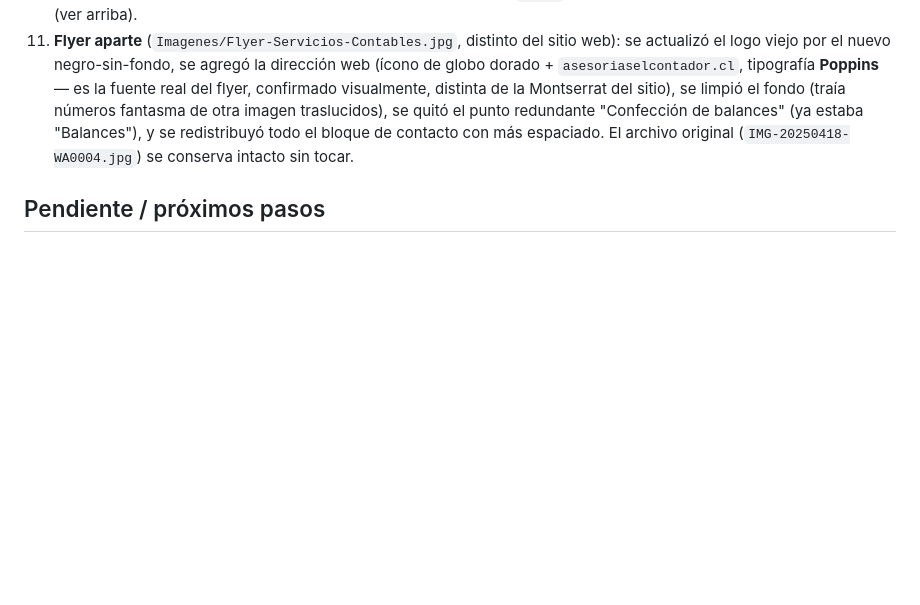
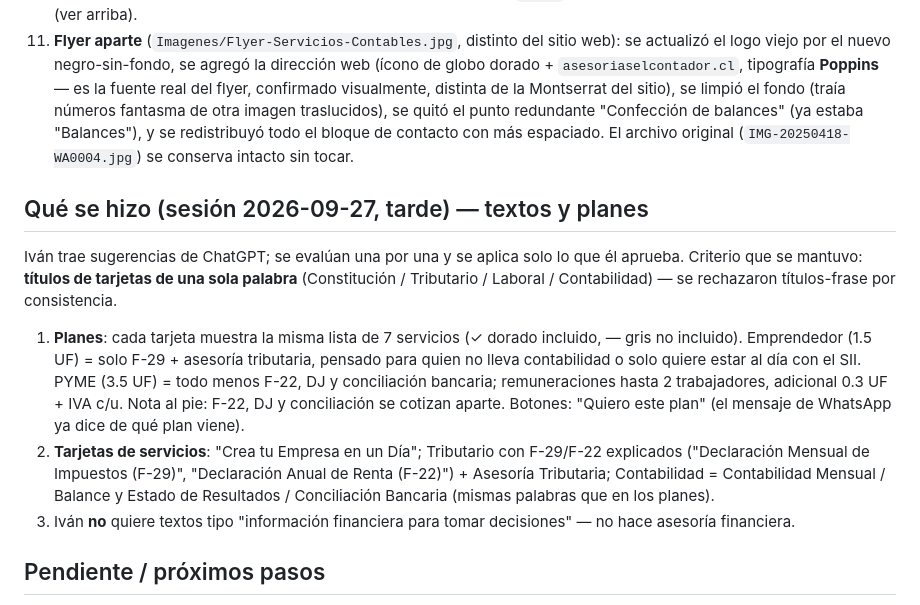
Before and after one commit to iolivares-debug/Pagina-Web, a Markdown page: ESTADO.md, the part around the change. Rendered like a GitHub page; blank space fills up the shorter version.

Commit message:
docs: ESTADO.md con los cambios de planes y textos del 2026-09-27
Co-Authored-By: Claude Opus 5.5 <noreply@anthropic.com>

```diff
--- a/ESTADO.md
+++ b/ESTADO.md
@@ -101,6 +101,25 @@ Tipografías (Google Fonts, cargadas por `<link>`): **Cinzel** (títulos, serif)
     contacto con más espaciado. El archivo original (`IMG-20250418-WA0004.jpg`) se conserva
     intacto sin tocar.
 
+## Qué se hizo (sesión 2026-09-27, tarde) — textos y planes
+
+Iván trae sugerencias de ChatGPT; se evalúan una por una y se aplica solo lo que él aprueba.
+Criterio que se mantuvo: **títulos de tarjetas de una sola palabra** (Constitución /
+Tributario / Laboral / Contabilidad) — se rechazaron títulos-frase por consistencia.
+
+1. **Planes**: cada tarjeta muestra la misma lista de 7 servicios (✓ dorado incluido,
+   — gris no incluido). Emprendedor (1.5 UF) = solo F-29 + asesoría tributaria, pensado para
+   quien no lleva contabilidad o solo quiere estar al día con el SII. PYME (3.5 UF) = todo
+   menos F-22, DJ y conciliación bancaria; remuneraciones hasta 2 trabajadores, adicional
+   0.3 UF + IVA c/u. Nota al pie: F-22, DJ y conciliación se cotizan aparte.
+   Botones: "Quiero este plan" (el mensaje de WhatsApp ya dice de qué plan viene).
+2. **Tarjetas de servicios**: "Crea tu Empresa en un Día"; Tributario con F-29/F-22 explicados
+   ("Declaración Mensual de Impuestos (F-29)", "Declaración Anual de Renta (F-22)") + Asesoría
+   Tributaria; Contabilidad = Contabilidad Mensual / Balance y Estado de Resultados /
+   Conciliación Bancaria (mismas palabras que en los planes).
+3. Iván **no** quiere textos tipo "información financiera para tomar decisiones" — no hace
+   asesoría financiera.
+
 ## Pendiente / próximos pasos
 
 - [x] ~~Confirmar HTTPS activo~~ — listo el 2026-09-27.
```
